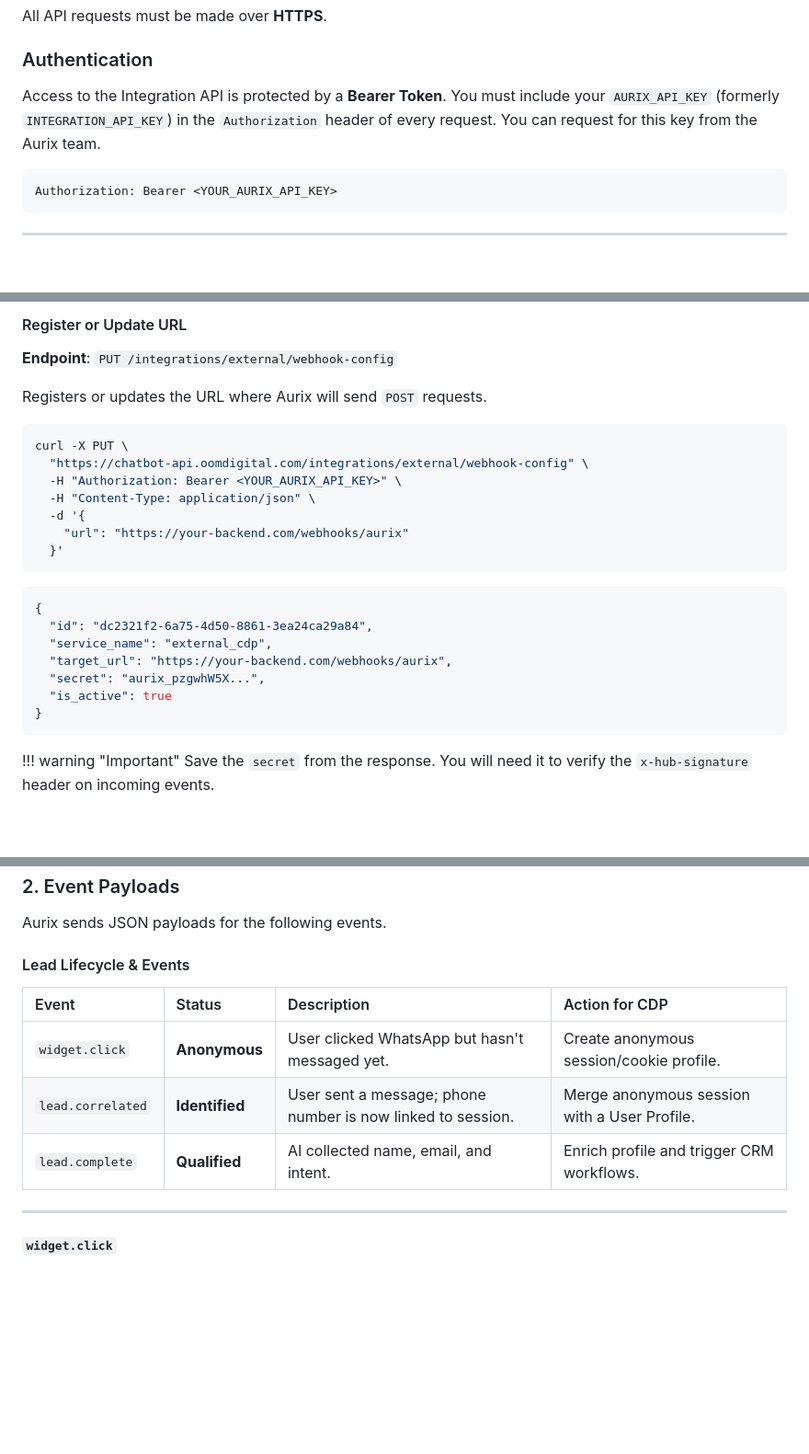
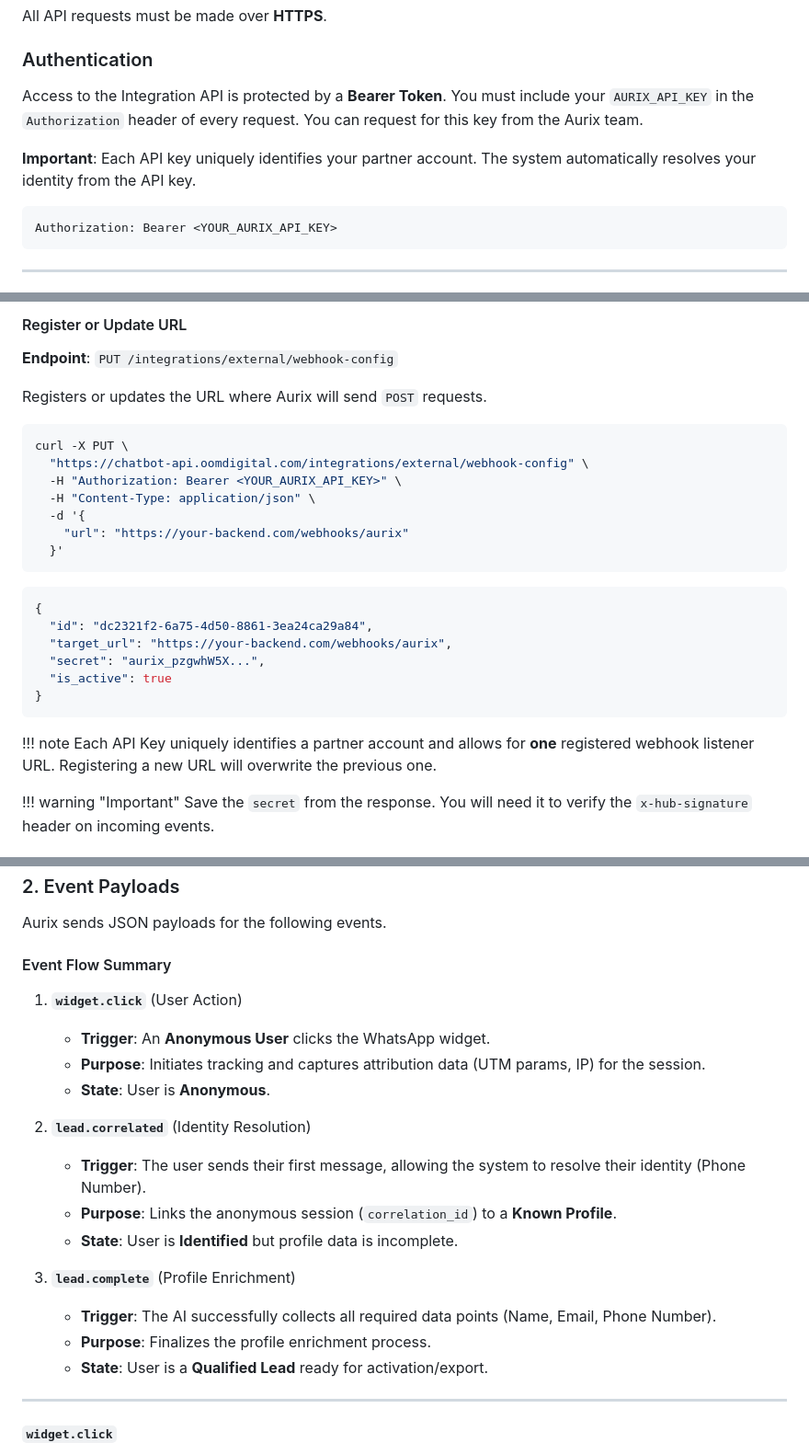
Before and after one commit to OOmOrg/aurix-docs, a Markdown page: docs/external-integration.md, 3 parts joined by grey strips. Shown at 92% size. GitHub-like rendering; blank space fills up the shorter version.

Commit message:
update: wording in doc

````diff
--- a/docs/external-integration.md
+++ b/docs/external-integration.md
@@ -18,7 +18,9 @@ All API requests must be made over **HTTPS**.
 
 ### Authentication
 
-Access to the Integration API is protected by a **Bearer Token**. You must include your `AURIX_API_KEY` (formerly `INTEGRATION_API_KEY`) in the `Authorization` header of every request. You can request for this key from the Aurix team.
+Access to the Integration API is protected by a **Bearer Token**. You must include your `AURIX_API_KEY` in the `Authorization` header of every request. You can request for this key from the Aurix team.
+
+**Important**: Each API key uniquely identifies your partner account. The system automatically resolves your identity from the API key.
 
 ```text
 Authorization: Bearer <YOUR_AURIX_API_KEY>
@@ -38,7 +40,7 @@ To start receiving events, you must register your webhook listener URL.
 
 **Endpoint**: `PUT /integrations/external/webhook-config`
 
-Registers or updates the URL where Aurix will send `POST` requests.
+ Registers or updates the URL where Aurix will send `POST` requests.
 
 ```bash title="Request"
 curl -X PUT \
@@ -53,12 +55,14 @@ curl -X PUT \
 ```json title="Response"
 {
   "id": "dc2321f2-6a75-4d50-8861-3ea24ca29a84",
-  "service_name": "external_cdp",
   "target_url": "https://your-backend.com/webhooks/aurix",
   "secret": "aurix_pzgwhW5X...",
   "is_active": true
 }
 ```
+
+  !!! note
+      Each API Key uniquely identifies a partner account and allows for **one** registered webhook listener URL. Registering a new URL will overwrite the previous one.
 
 !!! warning "Important"
     Save the `secret` from the response. You will need it to verify the `x-hub-signature` header on incoming events.
@@ -79,13 +83,21 @@ curl -X GET \
 
 Aurix sends JSON payloads for the following events.
 
-#### Lead Lifecycle & Events
+#### Event Flow Summary
+1.  **`widget.click`** (User Action)
+    *   **Trigger**: An **Anonymous User** clicks the WhatsApp widget.
+    *   **Purpose**: Initiates tracking and captures attribution data (UTM params, IP) for the session.
+    *   **State**: User is **Anonymous**.
 
-| Event | Status | Description | Action for CDP |
-| :--- | :--- | :--- | :--- |
-| `widget.click` | **Anonymous** | User clicked WhatsApp but hasn't messaged yet. | Create anonymous session/cookie profile. |
-| `lead.correlated`| **Identified** | User sent a message; phone number is now linked to session. | Merge anonymous session with a User Profile. |
-| `lead.complete` | **Qualified** | AI collected name, email, and intent. | Enrich profile and trigger CRM workflows. |
+2.  **`lead.correlated`** (Identity Resolution)
+    *   **Trigger**: The user sends their first message, allowing the system to resolve their identity (Phone Number).
+    *   **Purpose**: Links the anonymous session (`correlation_id`) to a **Known Profile**.
+    *   **State**: User is **Identified** but profile data is incomplete.
+
+3.  **`lead.complete`** (Profile Enrichment)
+    *   **Trigger**: The AI successfully collects all required data points (Name, Email, Phone Number).
+    *   **Purpose**: Finalizes the profile enrichment process.
+    *   **State**: User is a **Qualified Lead** ready for activation/export.
 
 ---
 
````
Also changed, not shown: other parts of docs/external-integration.md (+1 -1 lines), docs/tutorial-webhook-integration.md (+17 -2 lines).
